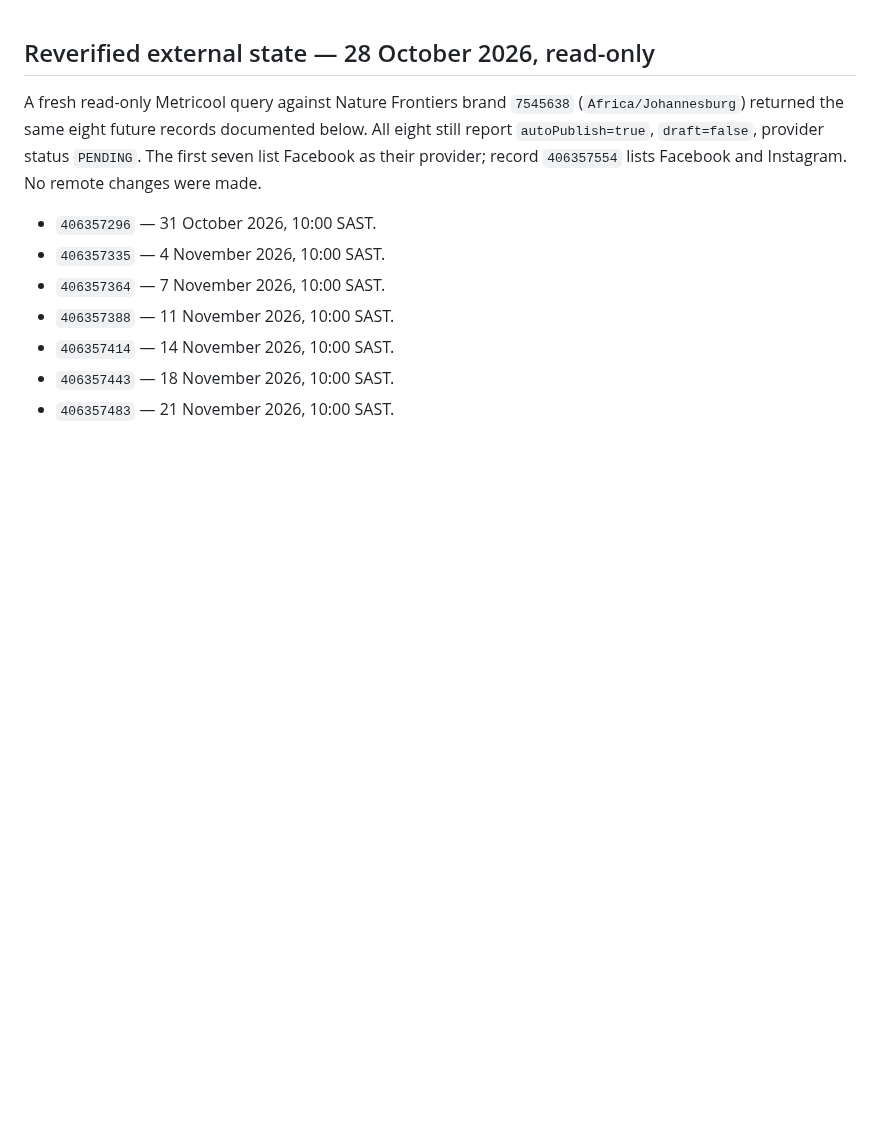
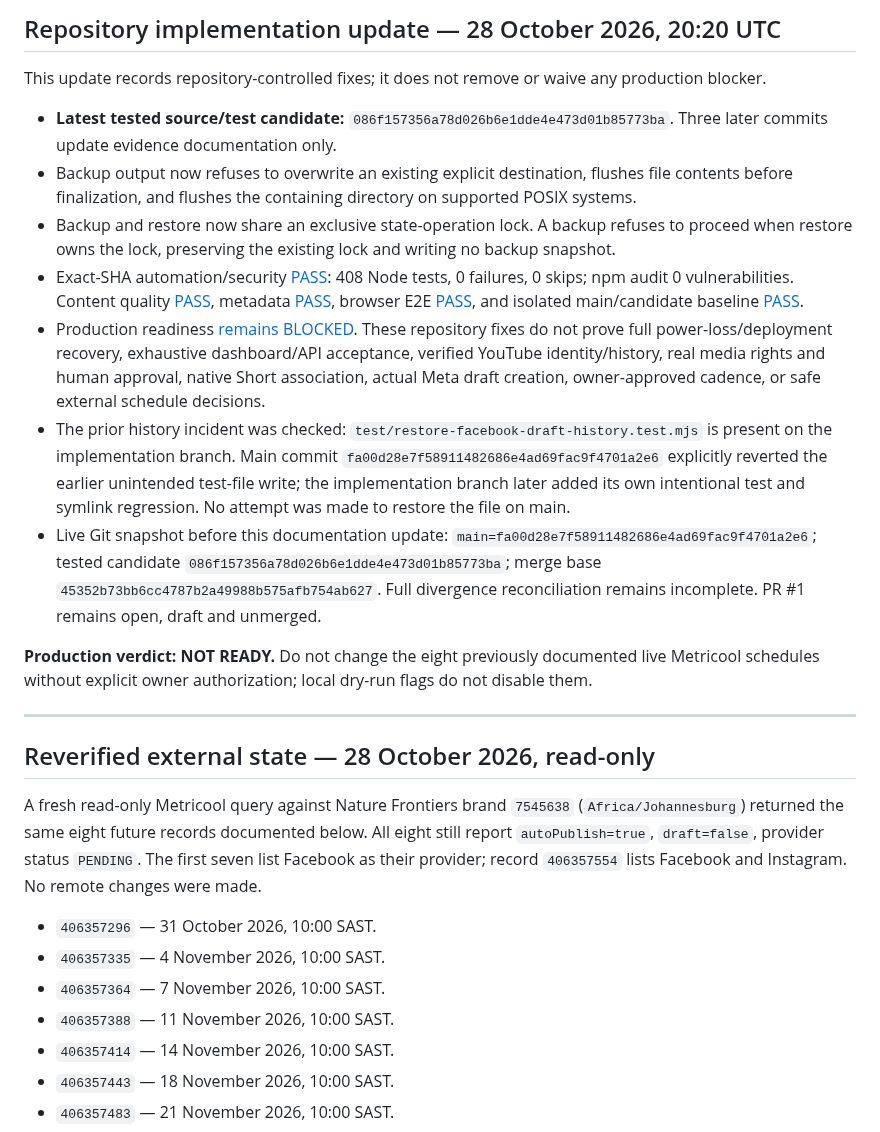
Before and after one commit to clickerrish-art/YT-AUTO-VISE, a Markdown page: docs/GO_LIVE_BLOCKERS.md, the part around the change. Drawn GitHub-style; blank space fills up the shorter version.

Commit message:
Refresh go-live blockers with latest verified implementation

```diff
--- a/docs/GO_LIVE_BLOCKERS.md
+++ b/docs/GO_LIVE_BLOCKERS.md
@@ -1,3 +1,19 @@
+## Repository implementation update — 28 October 2026, 20:20 UTC
+
+This update records repository-controlled fixes; it does not remove or waive any production blocker.
+
+- **Latest tested source/test candidate:** `086f157356a78d026b6e1dde4e473d01b85773ba`. Three later commits update evidence documentation only.
+- Backup output now refuses to overwrite an existing explicit destination, flushes file contents before finalization, and flushes the containing directory on supported POSIX systems.
+- Backup and restore now share an exclusive state-operation lock. A backup refuses to proceed when restore owns the lock, preserving the existing lock and writing no backup snapshot.
+- Exact-SHA automation/security [PASS](https://github.com/clickerrish-art/YT-AUTO-VISE/actions/runs/40762134886): 408 Node tests, 0 failures, 0 skips; npm audit 0 vulnerabilities. Content quality [PASS](https://github.com/clickerrish-art/YT-AUTO-VISE/actions/runs/40762134957), metadata [PASS](https://github.com/clickerrish-art/YT-AUTO-VISE/actions/runs/40762135041), browser E2E [PASS](https://github.com/clickerrish-art/YT-AUTO-VISE/actions/runs/40762135380), and isolated main/candidate baseline [PASS](https://github.com/clickerrish-art/YT-AUTO-VISE/actions/runs/40762127254).
+- Production readiness [remains BLOCKED](https://github.com/clickerrish-art/YT-AUTO-VISE/actions/runs/40762135154). These repository fixes do not prove full power-loss/deployment recovery, exhaustive dashboard/API acceptance, verified YouTube identity/history, real media rights and human approval, native Short association, actual Meta draft creation, owner-approved cadence, or safe external schedule decisions.
+- The prior history incident was checked: `test/restore-facebook-draft-history.test.mjs` is present on the implementation branch. Main commit `fa00d28e7f58911482686e4ad69fac9f4701a2e6` explicitly reverted the earlier unintended test-file write; the implementation branch later added its own intentional test and symlink regression. No attempt was made to restore the file on main.
+- Live Git snapshot before this documentation update: `main=fa00d28e7f58911482686e4ad69fac9f4701a2e6`; tested candidate `086f157356a78d026b6e1dde4e473d01b85773ba`; merge base `45352b73bb6cc4787b2a49988b575afb754ab627`. Full divergence reconciliation remains incomplete. PR #1 remains open, draft and unmerged.
+
+**Production verdict: NOT READY.** Do not change the eight previously documented live Metricool schedules without explicit owner authorization; local dry-run flags do not disable them.
+
+---
+
 ## Reverified external state — 28 October 2026, read-only
 
 A fresh read-only Metricool query against Nature Frontiers brand `7545638` (`Africa/Johannesburg`) returned the same eight future records documented below. All eight still report `autoPublish=true`, `draft=false`, provider status `PENDING`. The first seven list Facebook as their provider; record `406357554` lists Facebook and Instagram. No remote changes were made.
```
